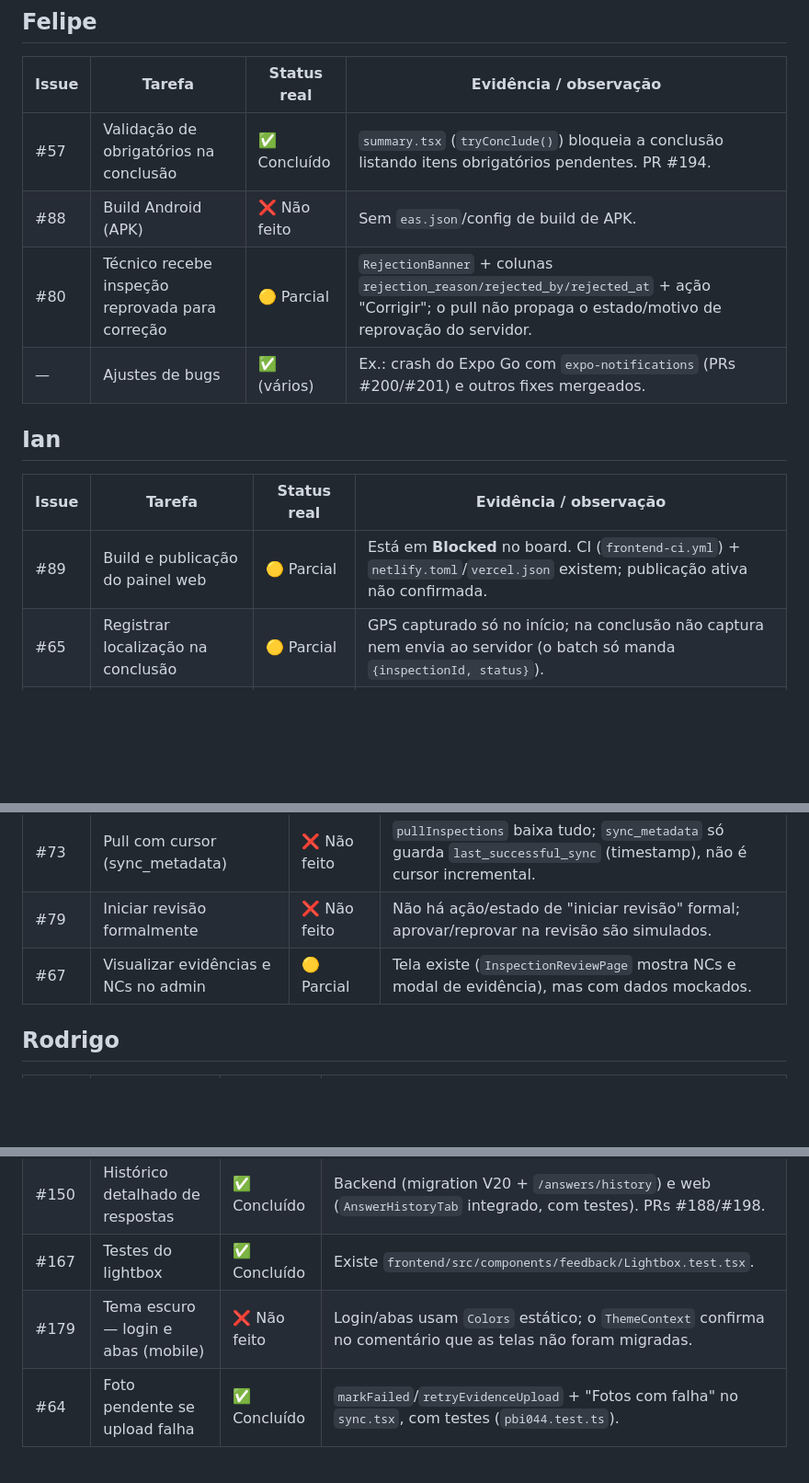
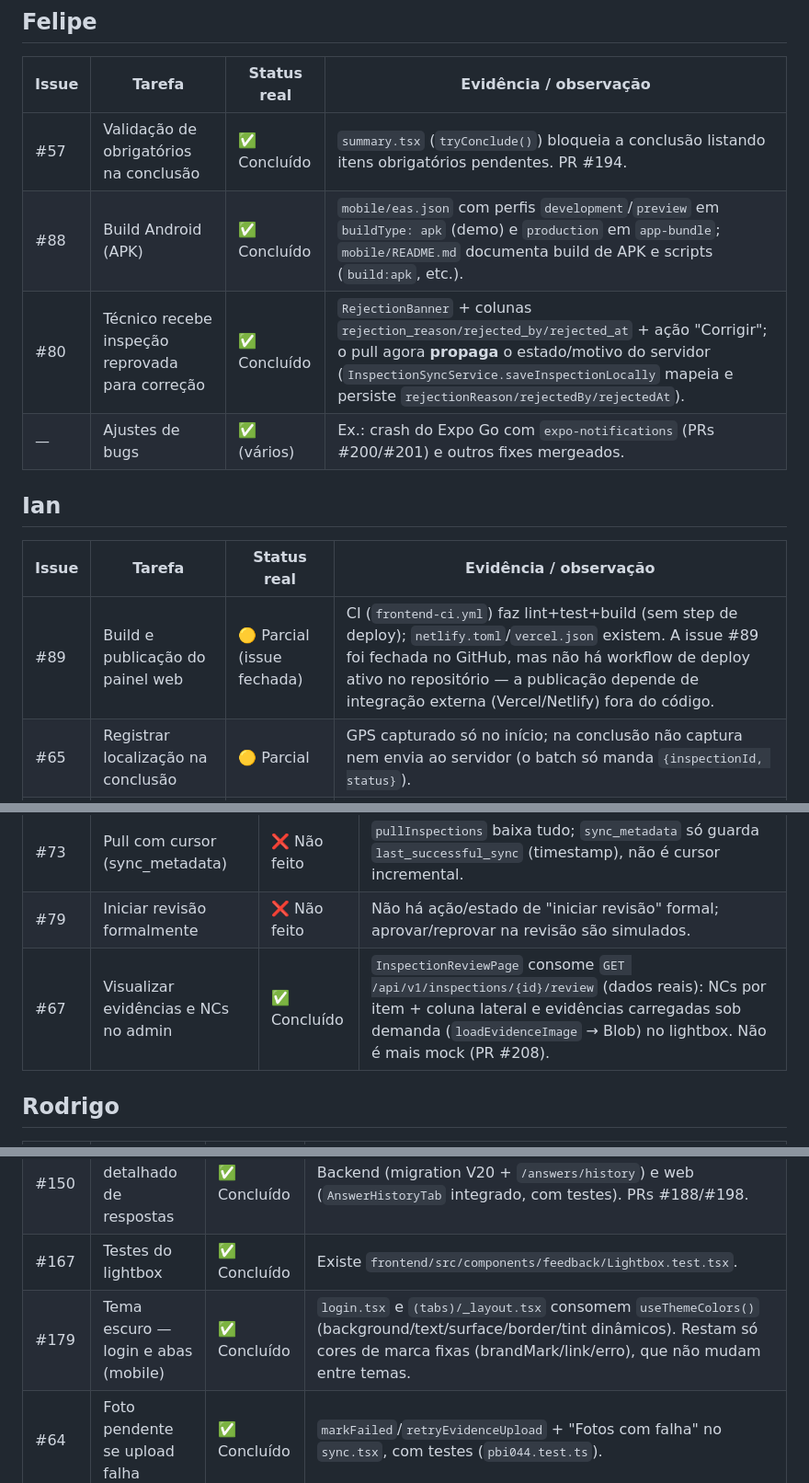
Before and after one commit to NataliaNogueira1/404NOTFOUND_Field_Ops, a Markdown page: docs/revisao-kanban-por-pessoa.md, 3 parts joined by grey strips. Shown at 92% size. Rendered like a GitHub page; blank space fills up the shorter version.

```diff
--- a/docs/revisao-kanban-por-pessoa.md
+++ b/docs/revisao-kanban-por-pessoa.md
@@ -36,15 +50,15 @@
 | Issue | Tarefa | Status real | Evidência / observação |
 |-------|--------|-------------|------------------------|
 | #57 | Validação de obrigatórios na conclusão | ✅ Concluído | `summary.tsx` (`tryConclude()`) bloqueia a conclusão listando itens obrigatórios pendentes. PR #194. |
-| #88 | Build Android (APK) | ❌ Não feito | Sem `eas.json`/config de build de APK. |
-| #80 | Técnico recebe inspeção reprovada para correção | 🟡 Parcial | `RejectionBanner` + colunas `rejection_reason/rejected_by/rejected_at` + ação "Corrigir"; o pull não propaga o estado/motivo de reprovação do servidor. |
+| #88 | Build Android (APK) | ✅ Concluído | `mobile/eas.json` com perfis `development`/`preview` em `buildType: apk` (demo) e `production` em `app-bundle`; `mobile/README.md` documenta build de APK e scripts (`build:apk`, etc.). |
+| #80 | Técnico recebe inspeção reprovada para correção | ✅ Concluído | `RejectionBanner` + colunas `rejection_reason/rejected_by/rejected_at` + ação "Corrigir"; o pull agora **propaga** o estado/motivo do servidor (`InspectionSyncService.saveInspectionLocally` mapeia e persiste `rejectionReason/rejectedBy/rejectedAt`). |
 | — | Ajustes de bugs | ✅ (vários) | Ex.: crash do Expo Go com `expo-notifications` (PRs #200/#201) e outros fixes mergeados. |
 
 ## Ian
 
 | Issue | Tarefa | Status real | Evidência / observação |
 |-------|--------|-------------|------------------------|
-| #89 | Build e publicação do painel web | 🟡 Parcial | Está em **Blocked** no board. CI (`frontend-ci.yml`) + `netlify.toml`/`vercel.json` existem; publicação ativa não confirmada. |
+| #89 | Build e publicação do painel web | 🟡 Parcial (issue fechada) | CI (`frontend-ci.yml`) faz lint+test+build (sem step de deploy); `netlify.toml`/`vercel.json` existem. A issue #89 foi fechada no GitHub, mas não há workflow de deploy ativo no repositório — a publicação depende de integração externa (Vercel/Netlify) fora do código. |
 | #65 | Registrar localização na conclusão | 🟡 Parcial | GPS capturado só no início; na conclusão não captura nem envia ao servidor (o batch só manda `{inspectionId, status}`). |
 | #152 | Biometria para reabertura de sessão local | ✅ Concluído | `useBiometricAuth` (expo-local-authentication) + `BiometricLockScreen` + lock por AppState no `_layout.tsx`. |
 | #147 | Notificações locais de prazo | ❌ Não feito | Sem `scheduleNotificationAsync`/notificação local; só push remoto. |
@@ -72,7 +86,7 @@
 |-------|--------|-------------|------------------------|
 | #73 | Pull com cursor (sync_metadata) | ❌ Não feito | `pullInspections` baixa tudo; `sync_metadata` só guarda `last_successful_sync` (timestamp), não é cursor incremental. |
 | #79 | Iniciar revisão formalmente | ❌ Não feito | Não há ação/estado de "iniciar revisão" formal; aprovar/reprovar na revisão são simulados. |
-| #67 | Visualizar evidências e NCs no admin | 🟡 Parcial | Tela existe (`InspectionReviewPage` mostra NCs e modal de evidência), mas com dados mockados. |
+| #67 | Visualizar evidências e NCs no admin | ✅ Concluído | `InspectionReviewPage` consome `GET /api/v1/inspections/{id}/review` (dados reais): NCs por item + coluna lateral e evidências carregadas sob demanda (`loadEvidenceImage` → Blob) no lightbox. Não é mais mock (PR #208). |
 
 ## Rodrigo
 
@@ -81,7 +95,7 @@
 | #74 | Tela de sync com dados reais | ✅ Concluído | `useSyncStatus` lê o outbox real (`SyncQueueRepository`/`SyncMetadataRepository`), com testes (`pbi054.test.ts`). |
 | #150 | Histórico detalhado de respostas | ✅ Concluído | Backend (migration V20 + `/answers/history`) e web (`AnswerHistoryTab` integrado, com testes). PRs #188/#198. |
 | #167 | Testes do lightbox | ✅ Concluído | Existe `frontend/src/components/feedback/Lightbox.test.tsx`. |
-| #179 | Tema escuro — login e abas (mobile) | ❌ Não feito | Login/abas usam `Colors` estático; o `ThemeContext` confirma no comentário que as telas não foram migradas. |
+| #179 | Tema escuro — login e abas (mobile) | ✅ Concluído | `login.tsx` e `(tabs)/_layout.tsx` consomem `useThemeColors()` (background/text/surface/border/tint dinâmicos). Restam só cores de marca fixas (brandMark/link/erro), que não mudam entre temas. |
 | #64 | Foto pendente se upload falha | ✅ Concluído | `markFailed`/`retryEvidenceUpload` + "Fotos com falha" no `sync.tsx`, com testes (`pbi044.test.ts`). |
 
 ---
```
Also changed, not shown: other parts of docs/revisao-kanban-por-pessoa.md (+37 -17 lines), docs/analise-sprint1-back-web.md (+24 -22 lines).
